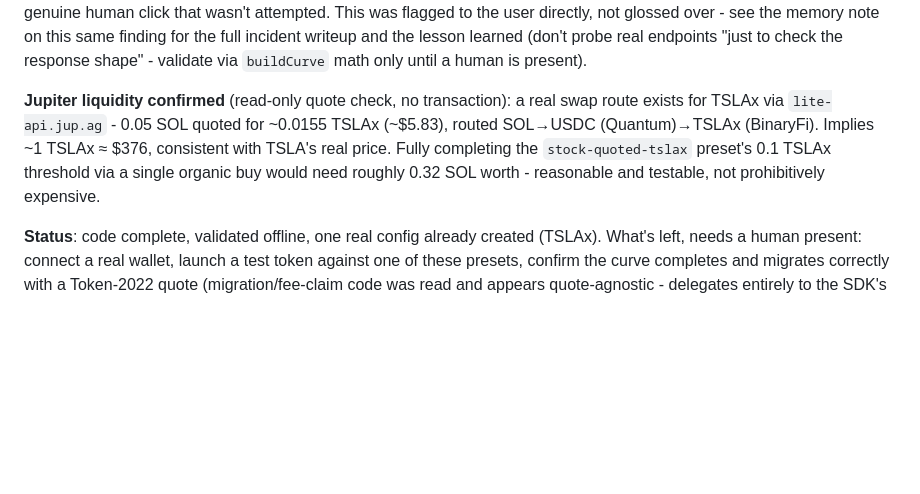
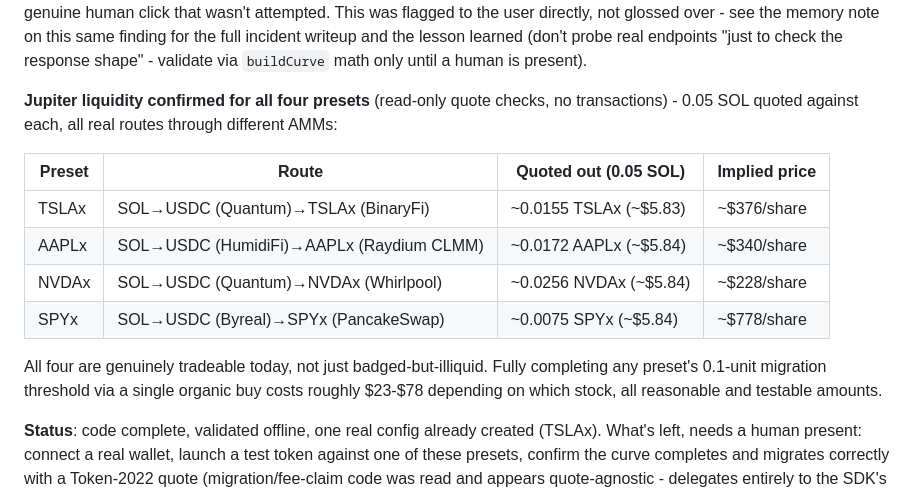
Before and after one commit to alemaxxx/meteora-dbc-stocklana-hackathon, a Markdown page: DBC-MIGRATION-PLAN.md, the part around the change. Drawn GitHub-style; blank space fills up the shorter version.

Commit message:
Confirm Jupiter liquidity for all four stock-quoted presets
Read-only quote checks (no transactions) against lite-api.jup.ag
confirm real, tradeable liquidity for AAPLx, TSLAx, NVDAx and SPYx,
each through a different AMM route - all four presets are genuinely
testable, not just theoretically badged.

Co-Authored-By: Claude Sonnet 5 <noreply@anthropic.com>

```diff
--- a/DBC-MIGRATION-PLAN.md
+++ b/DBC-MIGRATION-PLAN.md
@@ -944,11 +944,19 @@ attempted. This was flagged to the user directly, not glossed over - see the mem
 same finding for the full incident writeup and the lesson learned (don't probe real endpoints
 "just to check the response shape" - validate via `buildCurve` math only until a human is present).
 
-**Jupiter liquidity confirmed** (read-only quote check, no transaction): a real swap route exists
-for TSLAx via `lite-api.jup.ag` - 0.05 SOL quoted for ~0.0155 TSLAx (~$5.83), routed SOL→USDC
-(Quantum)→TSLAx (BinaryFi). Implies ~1 TSLAx ≈ $376, consistent with TSLA's real price. Fully
-completing the `stock-quoted-tslax` preset's 0.1 TSLAx threshold via a single organic buy would
-need roughly 0.32 SOL worth - reasonable and testable, not prohibitively expensive.
+**Jupiter liquidity confirmed for all four presets** (read-only quote checks, no transactions) -
+0.05 SOL quoted against each, all real routes through different AMMs:
+
+| Preset | Route | Quoted out (0.05 SOL) | Implied price |
+|---|---|---|---|
+| TSLAx | SOL→USDC (Quantum)→TSLAx (BinaryFi) | ~0.0155 TSLAx (~$5.83) | ~$376/share |
+| AAPLx | SOL→USDC (HumidiFi)→AAPLx (Raydium CLMM) | ~0.0172 AAPLx (~$5.84) | ~$340/share |
+| NVDAx | SOL→USDC (Quantum)→NVDAx (Whirlpool) | ~0.0256 NVDAx (~$5.84) | ~$228/share |
+| SPYx | SOL→USDC (Byreal)→SPYx (PancakeSwap) | ~0.0075 SPYx (~$5.84) | ~$778/share |
+
+All four are genuinely tradeable today, not just badged-but-illiquid. Fully completing any preset's
+0.1-unit migration threshold via a single organic buy costs roughly $23-$78 depending on which
+stock, all reasonable and testable amounts.
 
 **Status**: code complete, validated offline, one real config already created (TSLAx). What's left,
 needs a human present: connect a real wallet, launch a test token against one of these presets,
```
